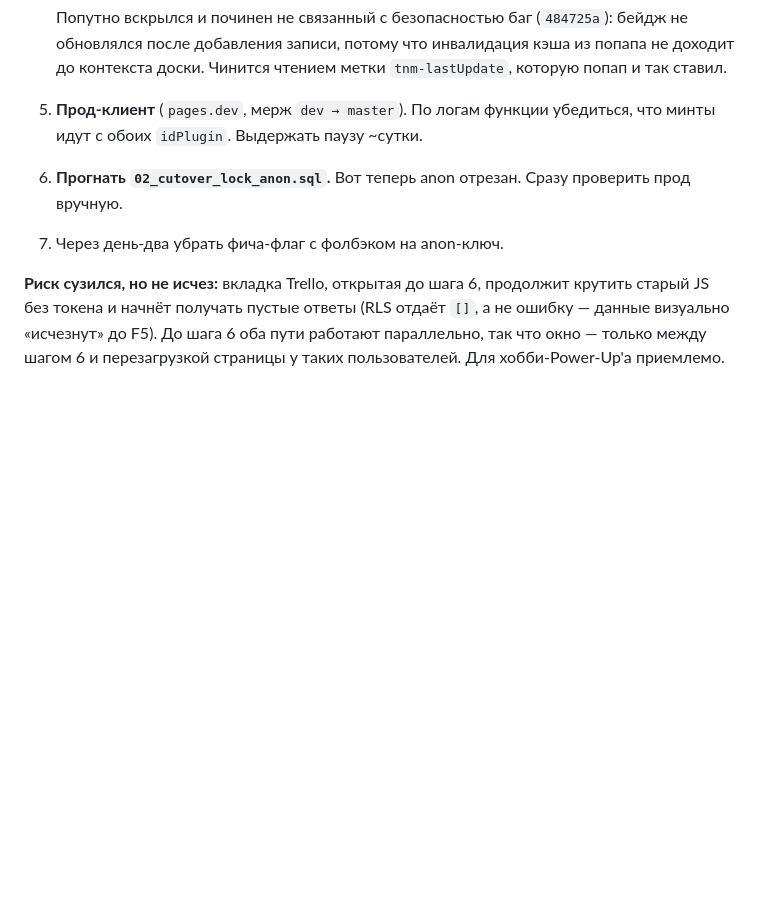
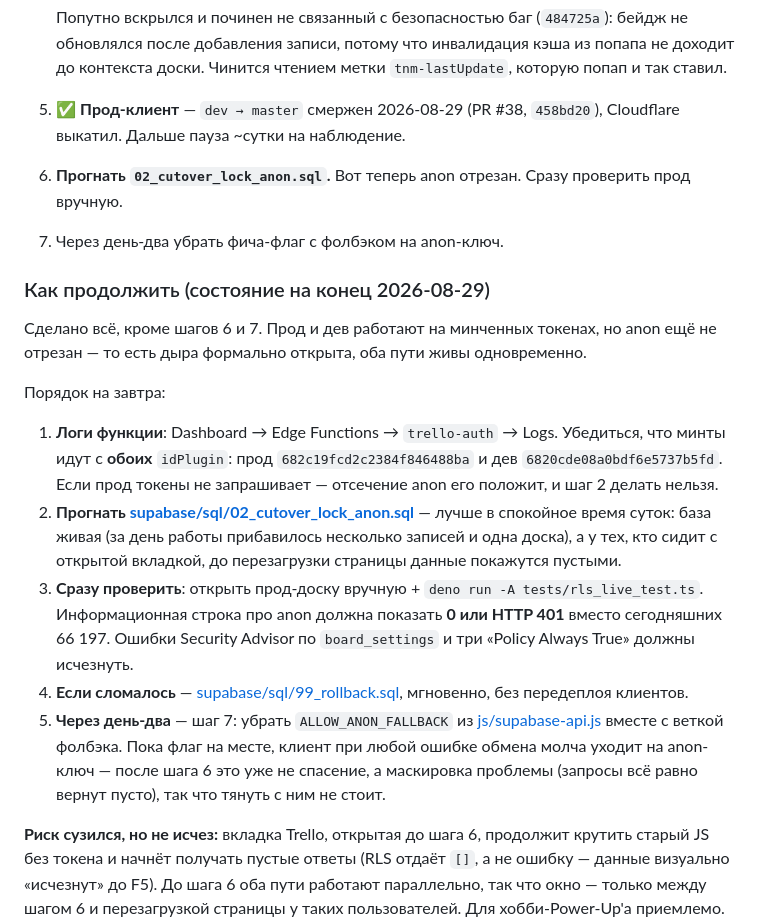
Before and after one commit to Zelyakin/trello-tnm-powerup, a Markdown page: PLAN_SECURITY.md, the part around the change. Drawn GitHub-style; blank space fills up the shorter version.

Commit message:
docs: record the prod merge and how to resume at step 6 [AI]
Co-Authored-By: Claude Opus 5 <noreply@anthropic.com>

```diff
--- a/PLAN_SECURITY.md
+++ b/PLAN_SECURITY.md
@@ -252,10 +252,34 @@ SQL готов, типы подставлены по факту Фазы 0:
    после добавления записи, потому что инвалидация кэша из попапа не доходит до контекста доски.
    Чинится чтением метки `tnm-lastUpdate`, которую попап и так ставил.
 
-5. **Прод-клиент** (`pages.dev`, мерж `dev → master`). По логам функции убедиться, что минты идут с
-   обоих `idPlugin`. Выдержать паузу ~сутки.
+5. ✅ **Прод-клиент** — `dev → master` смержен 2026-08-29 (PR #38, `458bd20`), Cloudflare выкатил.
+   Дальше пауза ~сутки на наблюдение.
 6. **Прогнать `02_cutover_lock_anon.sql`.** Вот теперь anon отрезан. Сразу проверить прод вручную.
 7. Через день-два убрать фича-флаг с фолбэком на anon-ключ.
+
+### Как продолжить (состояние на конец 2026-08-29)
+
+Сделано всё, кроме шагов 6 и 7. Прод и дев работают на минченных токенах, но anon ещё не отрезан —
+то есть дыра формально открыта, оба пути живы одновременно.
+
+Порядок на завтра:
+
+1. **Логи функции**: Dashboard → Edge Functions → `trello-auth` → Logs. Убедиться, что минты идут
+   с **обоих** `idPlugin`: прод `682c19fcd2c2384f846488ba` и дев `6820cde08a0bdf6e5737b5fd`. Если
+   прод токены не запрашивает — отсечение anon его положит, и шаг 2 делать нельзя.
+2. **Прогнать [supabase/sql/02_cutover_lock_anon.sql](supabase/sql/02_cutover_lock_anon.sql)** —
+   лучше в спокойное время суток: база живая (за день работы прибавилось несколько записей и одна
+   доска), а у тех, кто сидит с открытой вкладкой, до перезагрузки страницы данные покажутся
+   пустыми.
+3. **Сразу проверить**: открыть прод-доску вручную + `deno run -A tests/rls_live_test.ts`.
+   Информационная строка про anon должна показать **0 или HTTP 401** вместо сегодняшних 66 197.
+   Ошибки Security Advisor по `board_settings` и три «Policy Always True» должны исчезнуть.
+4. **Если сломалось** — [supabase/sql/99_rollback.sql](supabase/sql/99_rollback.sql), мгновенно,
+   без передеплоя клиентов.
+5. **Через день-два** — шаг 7: убрать `ALLOW_ANON_FALLBACK` из
+   [js/supabase-api.js](js/supabase-api.js) вместе с веткой фолбэка. Пока флаг на месте, клиент
+   при любой ошибке обмена молча уходит на anon-ключ — после шага 6 это уже не спасение, а
+   маскировка проблемы (запросы всё равно вернут пусто), так что тянуть с ним не стоит.
 
 **Риск сузился, но не исчез:** вкладка Trello, открытая до шага 6, продолжит крутить старый JS без
 токена и начнёт получать пустые ответы (RLS отдаёт `[]`, а не ошибку — данные визуально «исчезнут»
```
